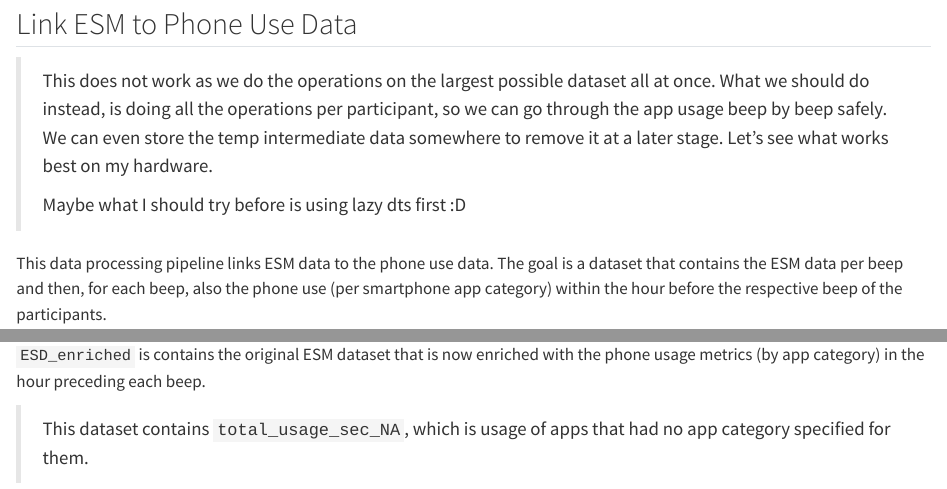
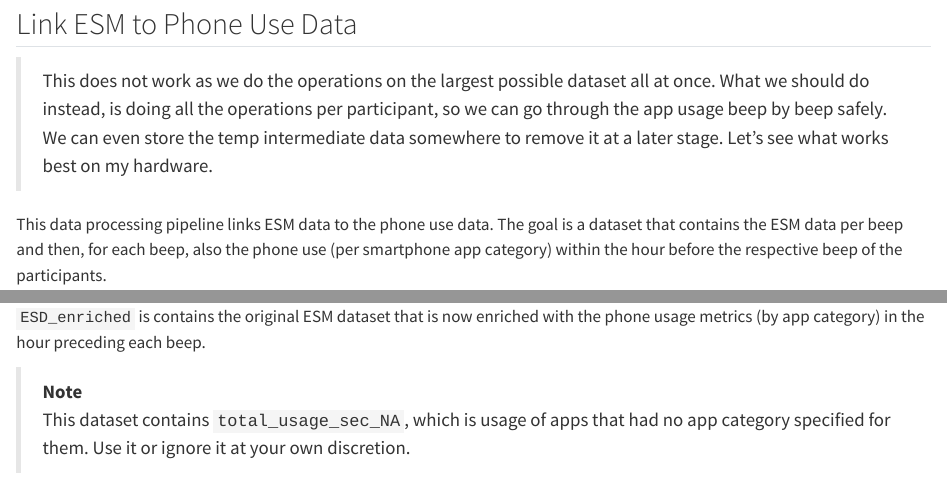
Before and after one commit to StefKirsch/link_esm_to_app_usage, a Quarto document (linking_pipeline.qmd): the page in a window 1100 px wide, from 80 px down, and a second part further down, joined at a grey line. Rendered offline with R 4.5, knitr and Pandoc in place of Quarto, with nearby package versions; some code elsewhere in the file could not run offline.

Commit message:
Clarify some things

```diff
--- a/linking_pipeline.qmd
+++ b/linking_pipeline.qmd
@@ -7,8 +7,6 @@ editor: visual
 ## Link ESM to Phone Use Data
 
 > This does not work as we do the operations on the largest possible dataset all at once. What we should do instead, is doing all the operations per participant, so we can go through the app usage beep by beep safely. We can even store the temp intermediate data somewhere to remove it at a later stage. Let's see what works best on my hardware.
->
-> Maybe what I should try before is using lazy dts first :D
 
 This data processing pipeline links ESM data to the phone use data. The goal is a dataset that contains the ESM data per beep and then, for each beep, also the phone use (per smartphone app category) within the hour before the respective beep of the participants.
 
@@ -262,4 +260,5 @@ ESD_enriched
 
 `ESD_enriched` is contains the original ESM dataset that is now enriched with the phone usage metrics (by app category) in the hour preceding each beep.
 
-> This dataset contains `total_usage_sec_NA`, which is usage of apps that had no app category specified for them.
+> **Note**\
+> This dataset contains `total_usage_sec_NA`, which is usage of apps that had no app category specified for them. Use it or ignore it at your own discretion.
```
